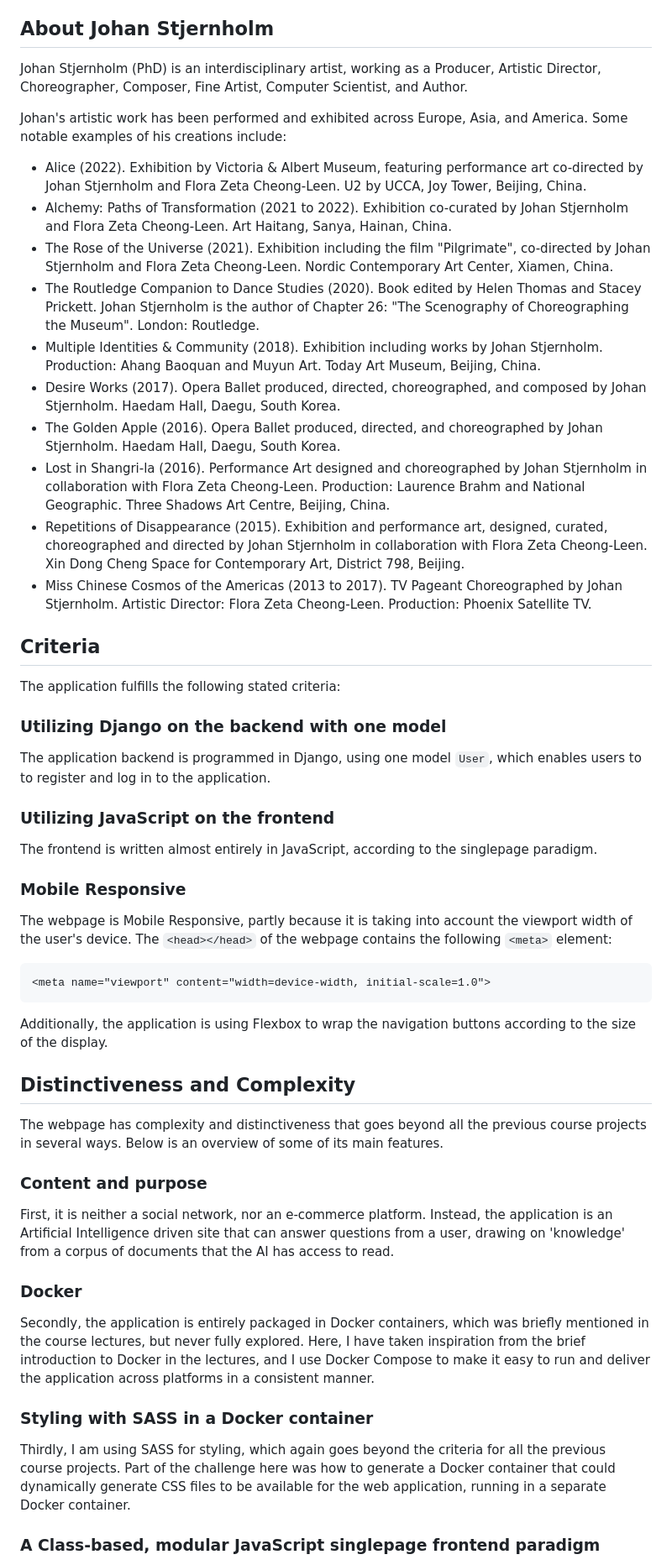
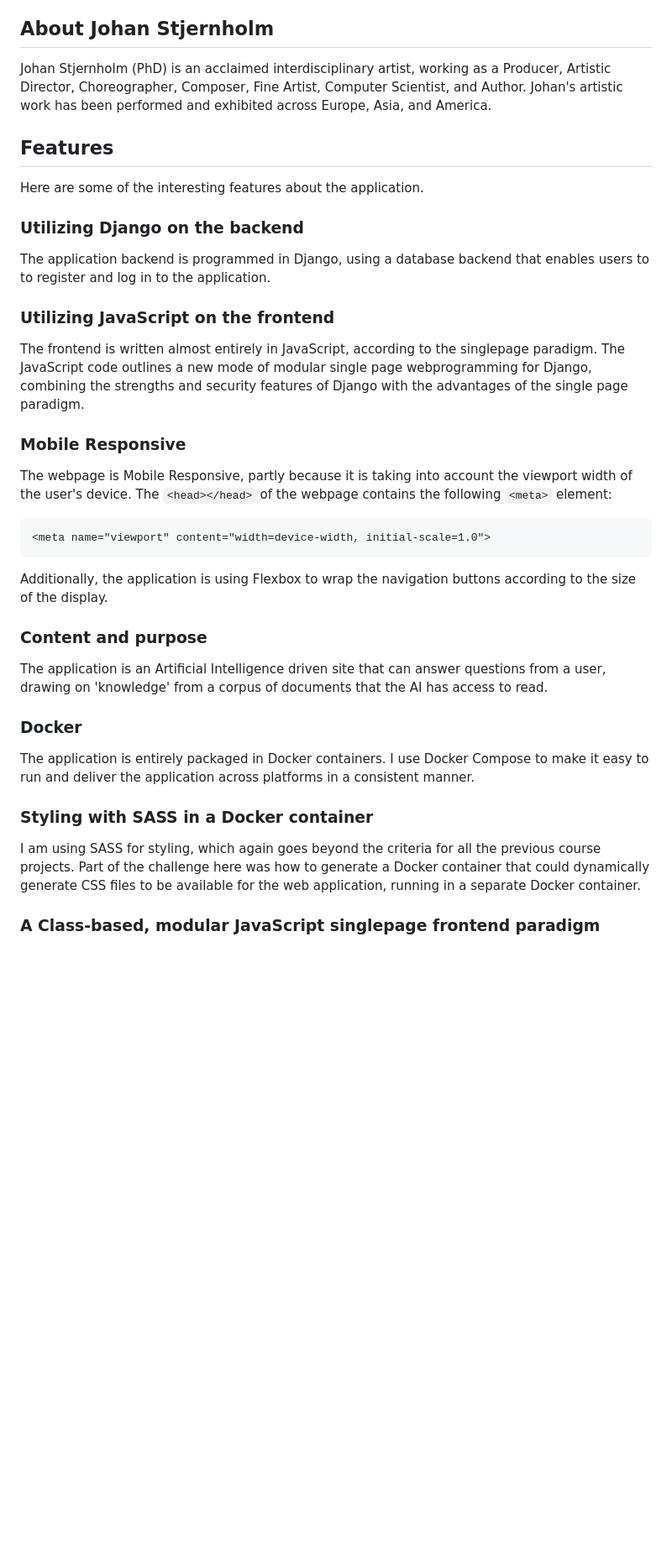
Before and after one commit to codeballet/dockerize-django-authentication, a Markdown page: README.md, the part around one of its changes. Shown at 84% size. Rendered like a GitHub page; blank space fills up the shorter version.

Commit message:
Docs: README

```diff
--- a/README.md
+++ b/README.md
@@ -16,32 +16,19 @@ Secondly, to publish an article that outlines in more detail the importance of r
 
 ## About Johan Stjernholm
 
-Johan Stjernholm (PhD) is an interdisciplinary artist, working as a Producer, Artistic Director, Choreographer, Composer, Fine Artist, Computer Scientist, and Author.
+Johan Stjernholm (PhD) is an acclaimed interdisciplinary artist, working as a Producer, Artistic Director, Choreographer, Composer, Fine Artist, Computer Scientist, and Author. Johan's artistic work has been performed and exhibited across Europe, Asia, and America.
 
-Johan's artistic work has been performed and exhibited across Europe, Asia, and America. Some notable examples of his creations include:
+## Features
 
-- Alice (2022). Exhibition by Victoria & Albert Museum, featuring performance art co-directed by Johan Stjernholm and Flora Zeta Cheong-Leen. U2 by UCCA, Joy Tower, Beijing, China.
-- Alchemy: Paths of Transformation (2021 to 2022). Exhibition co-curated by Johan Stjernholm and Flora Zeta Cheong-Leen. Art Haitang, Sanya, Hainan, China.
-- The Rose of the Universe (2021). Exhibition including the film "Pilgrimate", co-directed by Johan Stjernholm and Flora Zeta Cheong-Leen. Nordic Contemporary Art Center, Xiamen, China.
-- The Routledge Companion to Dance Studies (2020). Book edited by Helen Thomas and Stacey Prickett. Johan Stjernholm is the author of Chapter 26: "The Scenography of Choreographing the Museum". London: Routledge.
-- Multiple Identities & Community (2018). Exhibition including works by Johan Stjernholm. Production: Ahang Baoquan and Muyun Art. Today Art Museum, Beijing, China.
-- Desire Works (2017). Opera Ballet produced, directed, choreographed, and composed by Johan Stjernholm. Haedam Hall, Daegu, South Korea.
-- The Golden Apple (2016). Opera Ballet produced, directed, and choreographed by Johan Stjernholm. Haedam Hall, Daegu, South Korea.
-- Lost in Shangri-la (2016). Performance Art designed and choreographed by Johan Stjernholm in collaboration with Flora Zeta Cheong-Leen. Production: Laurence Brahm and National Geographic. Three Shadows Art Centre, Beijing, China.
-- Repetitions of Disappearance (2015). Exhibition and performance art, designed, curated, choreographed and directed by Johan Stjernholm in collaboration with Flora Zeta Cheong-Leen. Xin Dong Cheng Space for Contemporary Art, District 798, Beijing.
-- Miss Chinese Cosmos of the Americas (2013 to 2017). TV Pageant Choreographed by Johan Stjernholm. Artistic Director: Flora Zeta Cheong-Leen. Production: Phoenix Satellite TV.
+Here are some of the interesting features about the application.
 
-## Criteria
+### Utilizing Django on the backend
 
-The application fulfills the following stated criteria:
-
-### Utilizing Django on the backend with one model
-
-The application backend is programmed in Django, using one model `User`, which enables users to to register and log in to the application.
+The application backend is programmed in Django, using a database backend that enables users to to register and log in to the application.
 
 ### Utilizing JavaScript on the frontend
 
-The frontend is written almost entirely in JavaScript, according to the singlepage paradigm.
+The frontend is written almost entirely in JavaScript, according to the singlepage paradigm. The JavaScript code outlines a new mode of modular single page webprogramming for Django, combining the strengths and security features of Django with the advantages of the single page paradigm.
 
 ### Mobile Responsive
 
@@ -53,21 +40,17 @@ The webpage is Mobile Responsive, partly because it is taking into account the v
 
 Additionally, the application is using Flexbox to wrap the navigation buttons according to the size of the display.
 
-## Distinctiveness and Complexity
-
-The webpage has complexity and distinctiveness that goes beyond all the previous course projects in several ways. Below is an overview of some of its main features.
-
 ### Content and purpose
 
-First, it is neither a social network, nor an e-commerce platform. Instead, the application is an Artificial Intelligence driven site that can answer questions from a user, drawing on 'knowledge' from a corpus of documents that the AI has access to read.
+The application is an Artificial Intelligence driven site that can answer questions from a user, drawing on 'knowledge' from a corpus of documents that the AI has access to read.
 
 ### Docker
 
-Secondly, the application is entirely packaged in Docker containers, which was briefly mentioned in the course lectures, but never fully explored. Here, I have taken inspiration from the brief introduction to Docker in the lectures, and I use Docker Compose to make it easy to run and deliver the application across platforms in a consistent manner.
+The application is entirely packaged in Docker containers. I use Docker Compose to make it easy to run and deliver the application across platforms in a consistent manner.
 
 ### Styling with SASS in a Docker container
 
-Thirdly, I am using SASS for styling, which again goes beyond the criteria for all the previous course projects. Part of the challenge here was how to generate a Docker container that could dynamically generate CSS files to be available for the web application, running in a separate Docker container.
+I am using SASS for styling, which again goes beyond the criteria for all the previous course projects. Part of the challenge here was how to generate a Docker container that could dynamically generate CSS files to be available for the web application, running in a separate Docker container.
 
 ### A Class-based, modular JavaScript singlepage frontend paradigm
 
```
Also changed, not shown: other parts of README.md (+4 -10 lines).
